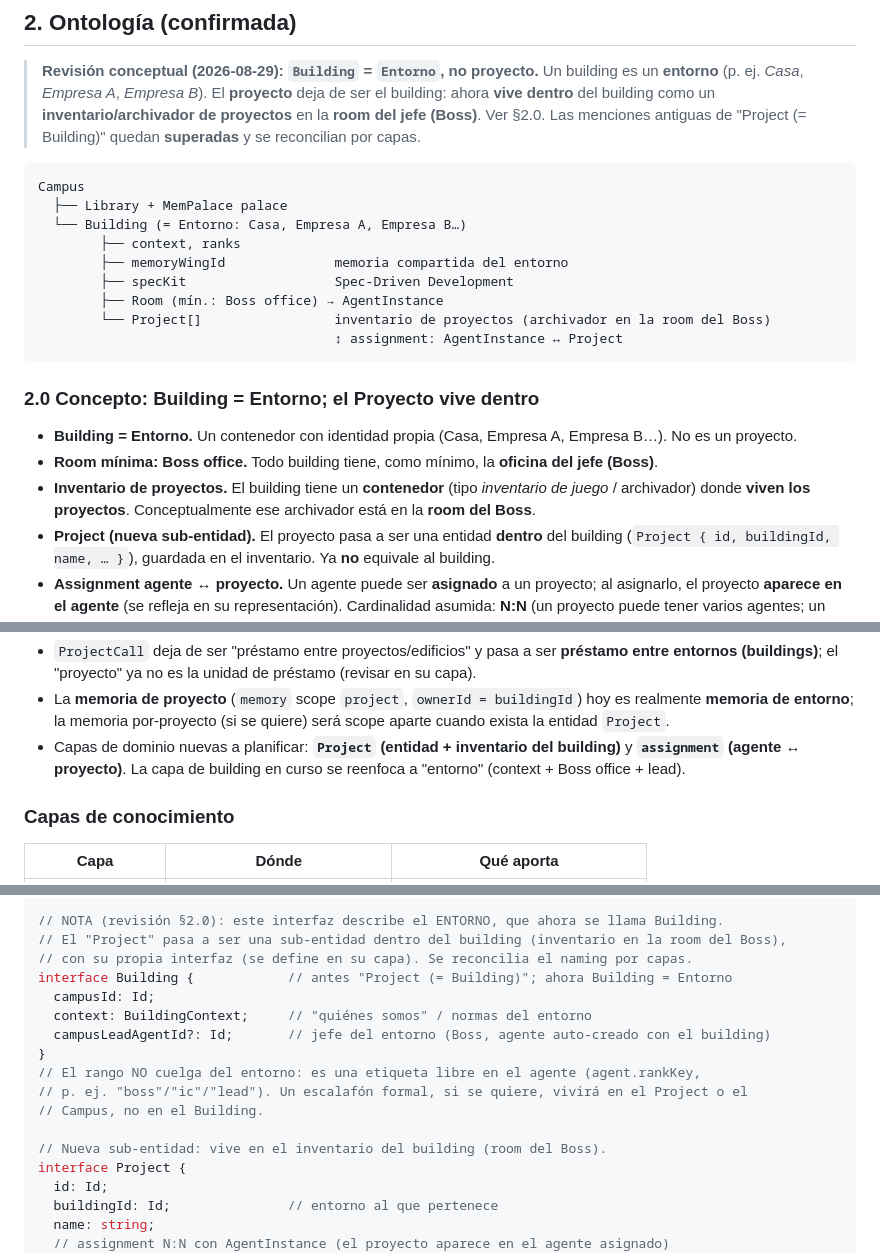
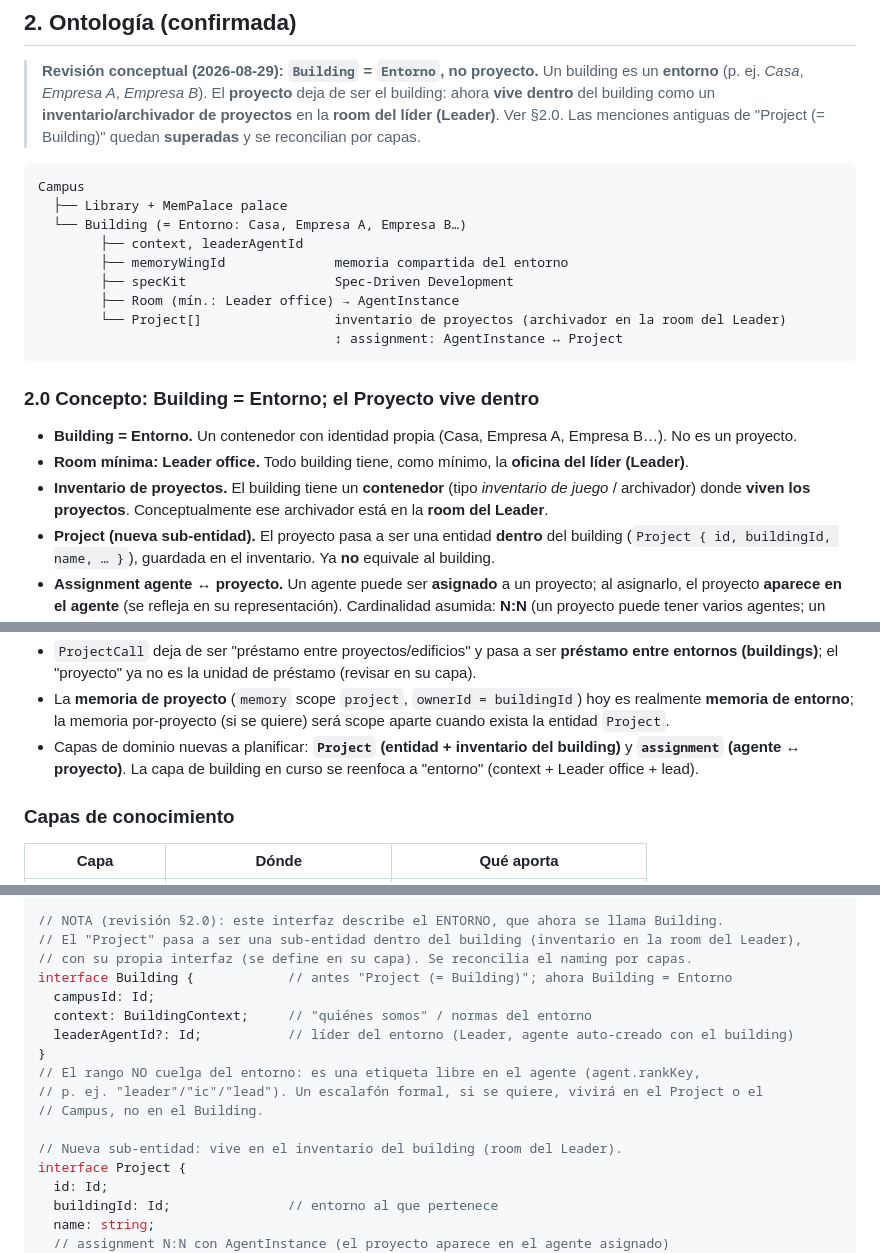
Before and after one commit to sodawave/agent-campus, a Markdown page: docs/TECH_SPEC.md, 3 parts joined by grey strips. Rendered like a GitHub page.

Commit message:
docs(spec-020): rename Boss->Leader (spec + tech-spec)
Co-authored-by: sodawave <sodawave@users.noreply.github.com>

````diff
--- a/docs/TECH_SPEC.md
+++ b/docs/TECH_SPEC.md
@@ -157,18 +157,18 @@ No vendemos Buzz entero en v0; reutilizamos el **patrón de ops** y dejamos el r
 > **Revisión conceptual (2026-08-29): `Building` = `Entorno`, no proyecto.** Un building es un
 > **entorno** (p. ej. *Casa*, *Empresa A*, *Empresa B*). El **proyecto** deja de ser el building:
 > ahora **vive dentro** del building como un **inventario/archivador de proyectos** en la **room
-> del jefe (Boss)**. Ver §2.0. Las menciones antiguas de "Project (= Building)" quedan
+> del líder (Leader)**. Ver §2.0. Las menciones antiguas de "Project (= Building)" quedan
 > **superadas** y se reconcilian por capas.
 
 ```
 Campus
   ├── Library + MemPalace palace
   └── Building (= Entorno: Casa, Empresa A, Empresa B…)
-        ├── context, ranks
+        ├── context, leaderAgentId
         ├── memoryWingId              memoria compartida del entorno
         ├── specKit                   Spec-Driven Development
-        ├── Room (mín.: Boss office) → AgentInstance
-        └── Project[]                 inventario de proyectos (archivador en la room del Boss)
+        ├── Room (mín.: Leader office) → AgentInstance
+        └── Project[]                 inventario de proyectos (archivador en la room del Leader)
                                       ↕ assignment: AgentInstance ↔ Project
 ```
 
@@ -176,10 +176,10 @@ Campus
 
 - **Building = Entorno.** Un contenedor con identidad propia (Casa, Empresa A, Empresa B…). No es
   un proyecto.
-- **Room mínima: Boss office.** Todo building tiene, como mínimo, la **oficina del jefe (Boss)**.
+- **Room mínima: Leader office.** Todo building tiene, como mínimo, la **oficina del líder (Leader)**.
 - **Inventario de proyectos.** El building tiene un **contenedor** (tipo *inventario de juego* /
   archivador) donde **viven los proyectos**. Conceptualmente ese archivador está en la **room del
-  Boss**.
+  Leader**.
 - **Project (nueva sub-entidad).** El proyecto pasa a ser una entidad **dentro** del building
   (`Project { id, buildingId, name, … }`), guardada en el inventario. Ya **no** equivale al
   building.
@@ -209,7 +209,7 @@ flowchart TB
   la entidad `Project`.
 - Capas de dominio nuevas a planificar: **`Project` (entidad + inventario del building)** y
   **`assignment` (agente ↔ proyecto)**. La capa de building en curso se reenfoca a "entorno"
-  (context + Boss office + lead).
+  (context + Leader office + lead).
 
 
 
@@ -537,18 +537,18 @@ interface AgentArchetype {
 }
 
 // NOTA (revisión §2.0): este interfaz describe el ENTORNO, que ahora se llama Building.
-// El "Project" pasa a ser una sub-entidad dentro del building (inventario en la room del Boss),
+// El "Project" pasa a ser una sub-entidad dentro del building (inventario en la room del Leader),
 // con su propia interfaz (se define en su capa). Se reconcilia el naming por capas.
 interface Building {            // antes "Project (= Building)"; ahora Building = Entorno
   campusId: Id;
   context: BuildingContext;     // "quiénes somos" / normas del entorno
-  campusLeadAgentId?: Id;       // jefe del entorno (Boss, agente auto-creado con el building)
+  leaderAgentId?: Id;           // líder del entorno (Leader, agente auto-creado con el building)
 }
 // El rango NO cuelga del entorno: es una etiqueta libre en el agente (agent.rankKey,
-// p. ej. "boss"/"ic"/"lead"). Un escalafón formal, si se quiere, vivirá en el Project o el
+// p. ej. "leader"/"ic"/"lead"). Un escalafón formal, si se quiere, vivirá en el Project o el
 // Campus, no en el Building.
 
-// Nueva sub-entidad: vive en el inventario del building (room del Boss).
+// Nueva sub-entidad: vive en el inventario del building (room del Leader).
 interface Project {
   id: Id;
   buildingId: Id;               // entorno al que pertenece
````
Also changed, not shown: other parts of docs/TECH_SPEC.md (+3 -3 lines), specs/020-rename-leader/spec.md (added, +27 -0 lines).
